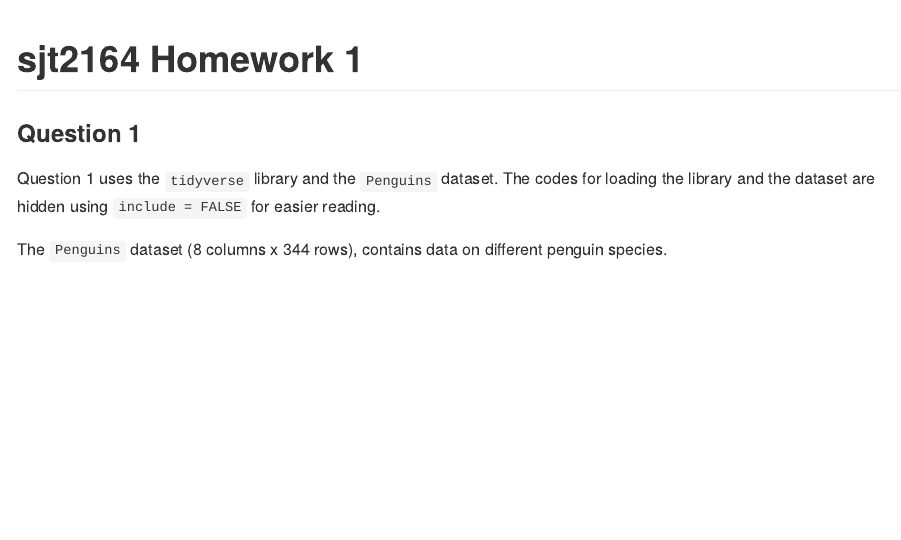
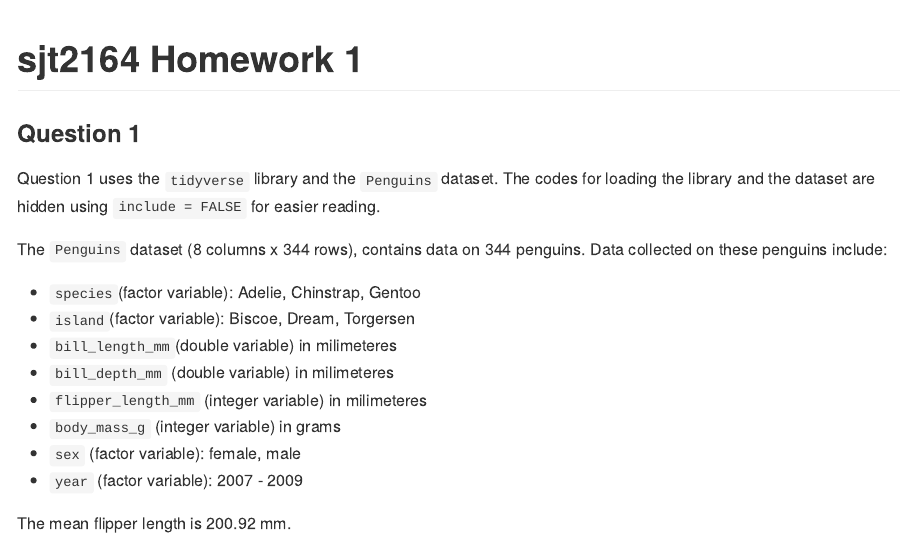
Before and after one commit to sjting1/p8105_hw1_sjt2164, an R Markdown document (p8105_hw1_sjt2164.Rmd): the page in a window 1100 px wide, from its top. Rendered offline with R 4.5, knitr and Pandoc, with nearby package versions.

Commit message:
Updated Q1 description

````diff
--- a/p8105_hw1_sjt2164.Rmd
+++ b/p8105_hw1_sjt2164.Rmd
@@ -15,8 +15,19 @@ library(tidyverse)
 data("penguins", package = "palmerpenguins")
 ```
 
-```{r summary, include = FALSE}
-summary(penguins)
+```{r, include = FALSE}
+summary(penguins) #overview of dataset.Tells us how many of each variable contains "NA".
 ```
 
-The `Penguins` dataset (`r ncol(penguins)` columns x `r nrow(penguins)` rows), contains data on different penguin species.
+The `Penguins` dataset (`r ncol(penguins)` columns x `r nrow(penguins)` rows), contains data on `r nrow(penguins)` penguins. Data collected on these penguins include:
+
+* `species`(factor variable): `r levels(pull(penguins,species))`
+* `island`(factor variable): `r levels(pull(penguins,island))`
+* `bill_length_mm`(double variable) in milimeteres
+* `bill_depth_mm` (double variable) in milimeteres
+* `flipper_length_mm` (integer variable) in milimeteres
+* `body_mass_g` (integer variable) in grams
+* `sex` (factor variable): `r levels(pull(penguins,sex))`
+* `year` (factor variable): `r min(pull(penguins,year))` - `r max(pull(penguins,year))`
+
+The mean flipper length is `r round(mean(pull(penguins,flipper_length_mm),na.rm= TRUE), digits=2)` mm.
````
Also changed, not shown: p8105_hw1_sjt2164.md.
